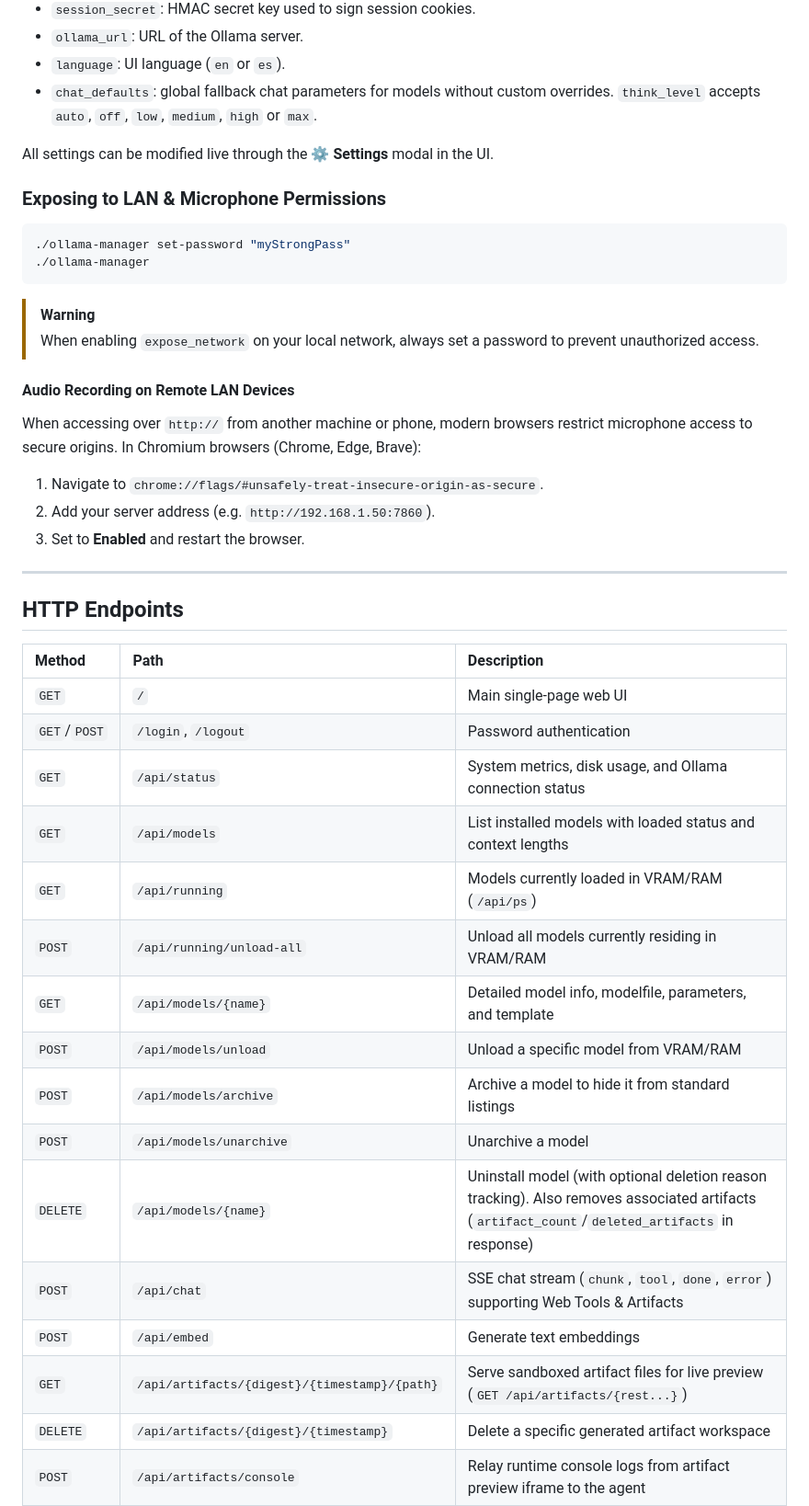
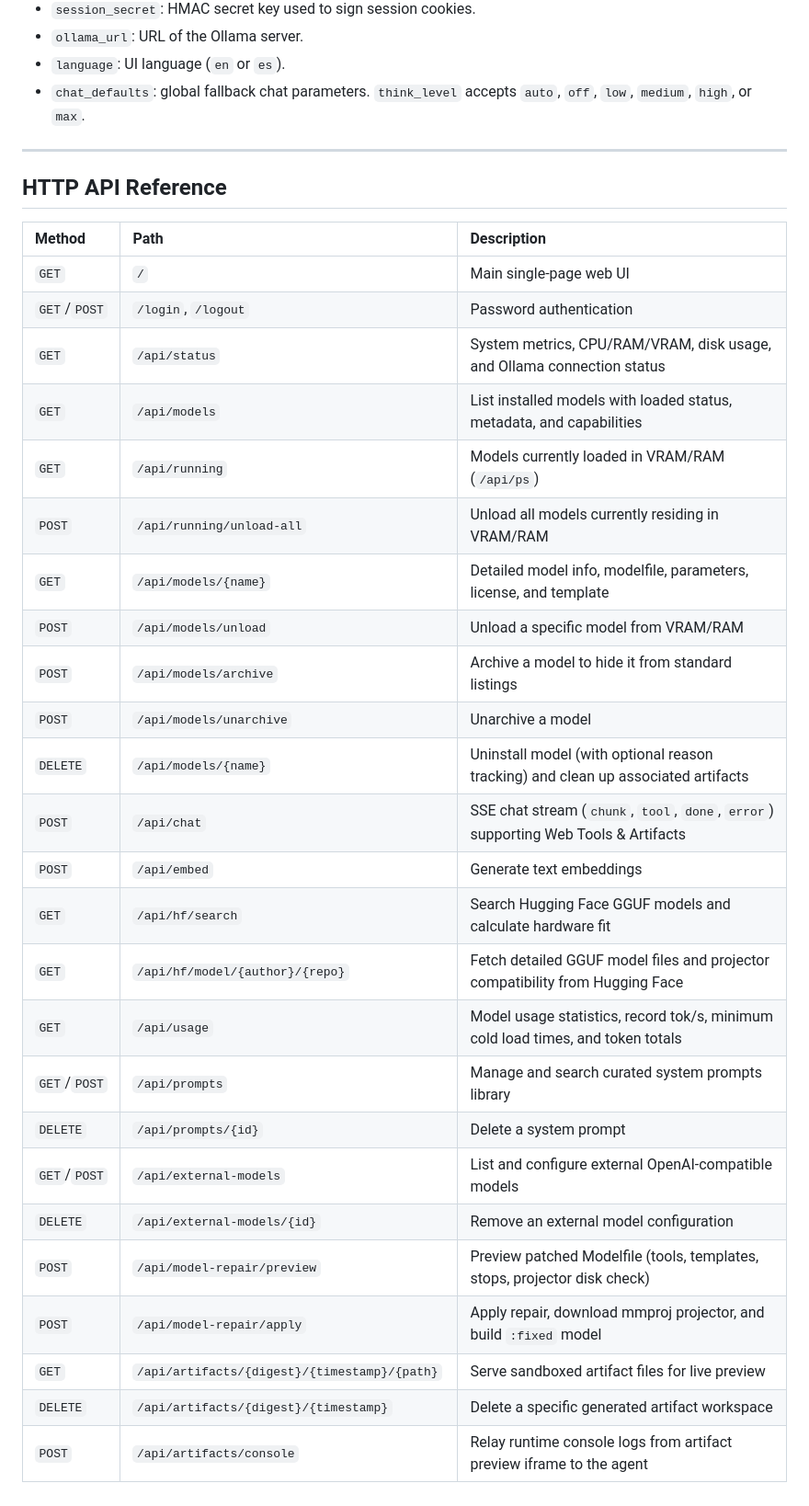
Before and after one commit to jonathanhecl/ollama-manager, a Markdown page: README.md, the part around the change printed below. Shown: that part at 92% size. Rendered like a GitHub page.

````diff
--- a/README.md
+++ b/README.md
@@ -151,46 +153,37 @@ On first launch, `config.json` is generated automatically:
 - `session_secret`: HMAC secret key used to sign session cookies.
 - `ollama_url`: URL of the Ollama server.
 - `language`: UI language (`en` or `es`).
-- `chat_defaults`: global fallback chat parameters for models without custom overrides. `think_level` accepts `auto`, `off`, `low`, `medium`, `high` or `max`.
-
-All settings can be modified live through the **⚙ Settings** modal in the UI.
-
-### Exposing to LAN & Microphone Permissions
-
-```bash
-./ollama-manager set-password "myStrongPass"
-./ollama-manager
-```
-
-> [!WARNING]
-> When enabling `expose_network` on your local network, always set a password to prevent unauthorized access.
-
-#### Audio Recording on Remote LAN Devices
-When accessing over `http://` from another machine or phone, modern browsers restrict microphone access to secure origins. In Chromium browsers (Chrome, Edge, Brave):
-1. Navigate to `chrome://flags/#unsafely-treat-insecure-origin-as-secure`.
-2. Add your server address (e.g. `http://192.168.1.50:7860`).
-3. Set to **Enabled** and restart the browser.
+- `chat_defaults`: global fallback chat parameters. `think_level` accepts `auto`, `off`, `low`, `medium`, `high`, or `max`.
 
 ---
 
-## HTTP Endpoints
+## HTTP API Reference
 
 | Method | Path | Description |
 | :--- | :--- | :--- |
 | `GET` | `/` | Main single-page web UI |
 | `GET`/`POST` | `/login`, `/logout` | Password authentication |
-| `GET` | `/api/status` | System metrics, disk usage, and Ollama connection status |
-| `GET` | `/api/models` | List installed models with loaded status and context lengths |
+| `GET` | `/api/status` | System metrics, CPU/RAM/VRAM, disk usage, and Ollama connection status |
+| `GET` | `/api/models` | List installed models with loaded status, metadata, and capabilities |
 | `GET` | `/api/running` | Models currently loaded in VRAM/RAM (`/api/ps`) |
 | `POST` | `/api/running/unload-all` | Unload all models currently residing in VRAM/RAM |
-| `GET` | `/api/models/{name}` | Detailed model info, modelfile, parameters, and template |
+| `GET` | `/api/models/{name}` | Detailed model info, modelfile, parameters, license, and template |
 | `POST` | `/api/models/unload` | Unload a specific model from VRAM/RAM |
 | `POST` | `/api/models/archive` | Archive a model to hide it from standard listings |
 | `POST` | `/api/models/unarchive` | Unarchive a model |
-| `DELETE` | `/api/models/{name}` | Uninstall model (with optional deletion reason tracking). Also removes associated artifacts (`artifact_count`/`deleted_artifacts` in response) |
+| `DELETE` | `/api/models/{name}` | Uninstall model (with optional reason tracking) and clean up associated artifacts |
 | `POST` | `/api/chat` | SSE chat stream (`chunk`, `tool`, `done`, `error`) supporting Web Tools & Artifacts |
 | `POST` | `/api/embed` | Generate text embeddings |
-| `GET` | `/api/artifacts/{digest}/{timestamp}/{path}` | Serve sandboxed artifact files for live preview (`GET /api/artifacts/{rest...}`) |
+| `GET` | `/api/hf/search` | Search Hugging Face GGUF models and calculate hardware fit |
+| `GET` | `/api/hf/model/{author}/{repo}` | Fetch detailed GGUF model files and projector compatibility from Hugging Face |
+| `GET` | `/api/usage` | Model usage statistics, record tok/s, minimum cold load times, and token totals |
+| `GET`/`POST` | `/api/prompts` | Manage and search curated system prompts library |
+| `DELETE` | `/api/prompts/{id}` | Delete a system prompt |
+| `GET`/`POST` | `/api/external-models` | List and configure external OpenAI-compatible models |
+| `DELETE` | `/api/external-models/{id}` | Remove an external model configuration |
+| `POST` | `/api/model-repair/preview` | Preview patched Modelfile (tools, templates, stops, projector disk check) |
+| `POST` | `/api/model-repair/apply` | Apply repair, download mmproj projector, and build `:fixed` model |
+| `GET` | `/api/artifacts/{digest}/{timestamp}/{path}` | Serve sandboxed artifact files for live preview |
 | `DELETE` | `/api/artifacts/{digest}/{timestamp}` | Delete a specific generated artifact workspace |
 | `POST` | `/api/artifacts/console` | Relay runtime console logs from artifact preview iframe to the agent |
 | `POST` | `/api/artifacts/screenshot` | Submit browser preview screenshot for vision agent inspection |
````
Also changed, not shown: other parts of README.md (+58 -71 lines), image.png.
